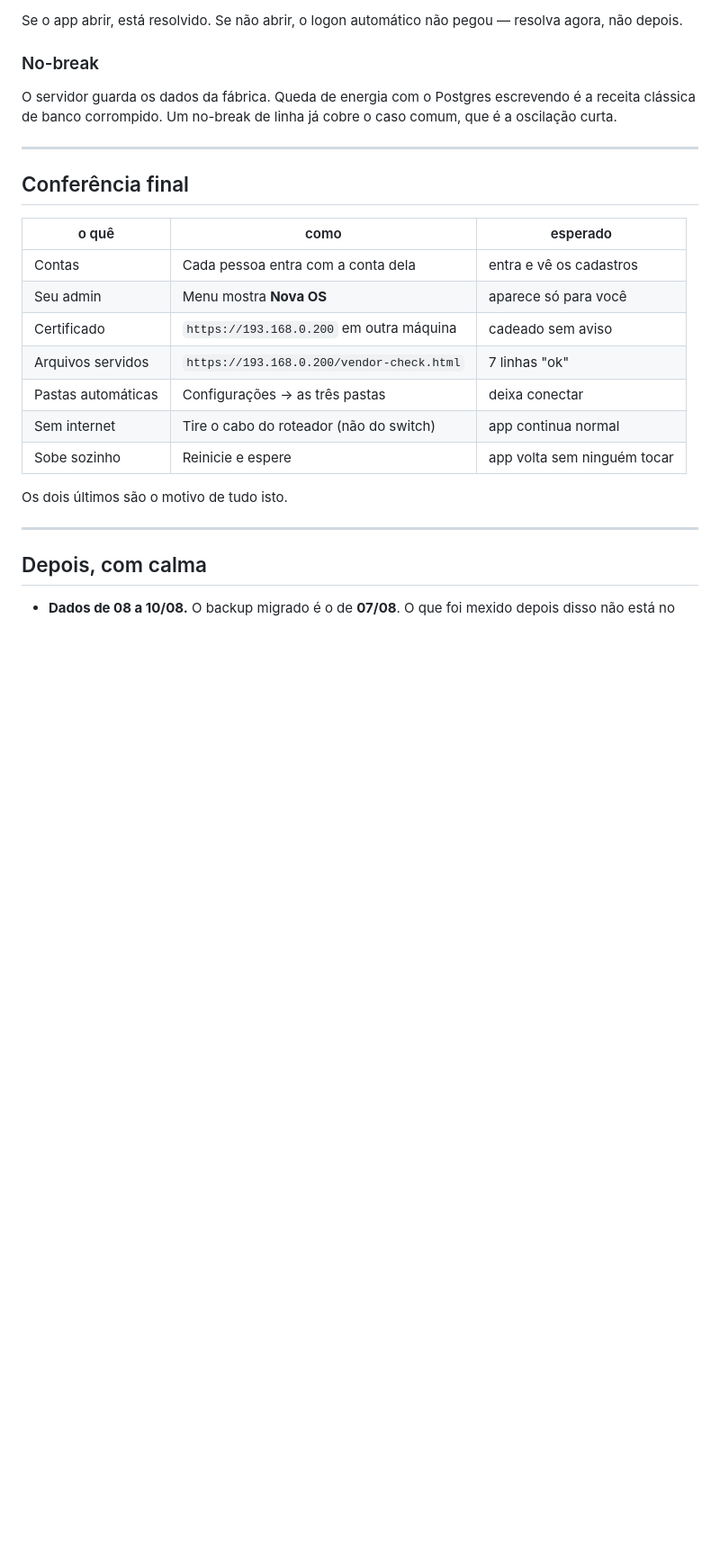
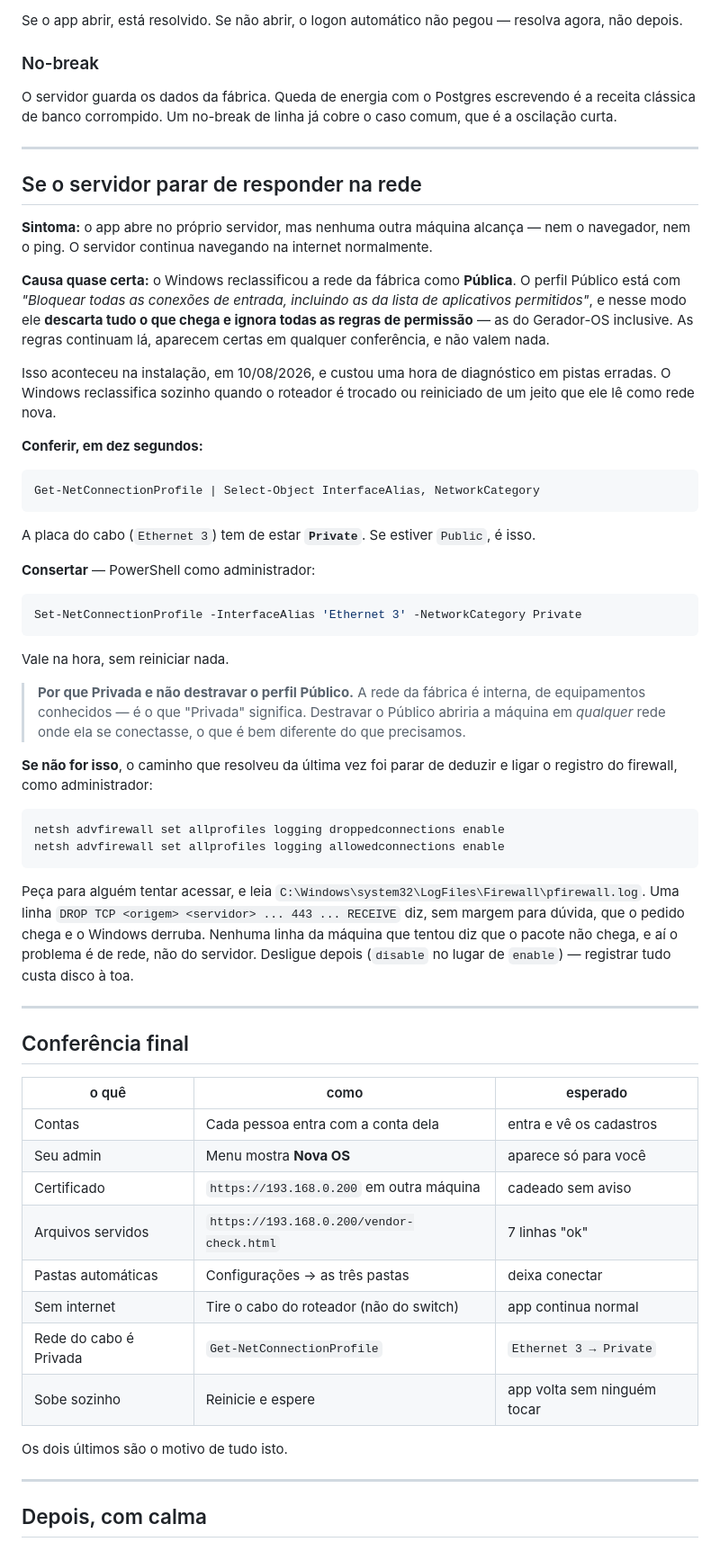
Before and after one commit to diversemodas1997-cmyk/Gerador-OS, a Markdown page: servidor/PASSO-A-PASSO.md, the part around the change. Shown at 90% size. Rendered like a GitHub page; blank space fills up the shorter version.

Commit message:
Guia: o perfil de rede Publico derruba tudo, e as regras nao valem nada
O servidor abria so nele mesmo. Nenhuma maquina da fabrica alcancava, nem por
ping, e ele continuava navegando na internet normalmente. As regras de firewall
para 80, 443 e ping estavam la, habilitadas, permitindo qualquer origem e
qualquer programa - conferi uma a uma.

O que faltava conferir era se o perfil as honrava. O perfil Publico estava com
"bloquear todas as conexoes de entrada, incluindo as da lista de aplicativos
permitidos" (AllowInboundRules = False), e as duas placas estavam classificadas
como Publica. Nesse modo o Windows descarta tudo que chega e ignora as regras -
elas ficam visiveis, corretas e inuteis.

Conserto: classificar a rede do cabo como Privada, que e o que ela e. Destravar
o perfil Publico abriria a maquina em qualquer rede onde ela se conectasse.

Fica documentado porque volta: o Windows reclassifica sozinho quando o roteador
e trocado ou reiniciado de um jeito que ele le como rede nova - e o sintoma nao
sugere a causa em nada. Vai junto a conferencia de dez segundos, o conserto, e
o metodo que achou isto quando a deducao ja tinha falhado quatro vezes: ligar o
registro do firewall e ler o pfirewall.log, onde uma linha DROP TCP ... 443 ...
RECEIVE diz sem ambiguidade que o pedido chega e o Windows derruba.

Co-Authored-By: Claude Opus 5 (1M context) <noreply@anthropic.com>

````diff
--- a/servidor/PASSO-A-PASSO.md
+++ b/servidor/PASSO-A-PASSO.md
@@ -218,6 +218,62 @@ cobre o caso comum, que é a oscilação curta.
 
 ---
 
+## Se o servidor parar de responder na rede
+
+**Sintoma:** o app abre no próprio servidor, mas nenhuma outra máquina alcança —
+nem o navegador, nem o ping. O servidor continua navegando na internet
+normalmente.
+
+**Causa quase certa:** o Windows reclassificou a rede da fábrica como
+**Pública**. O perfil Público está com *"Bloquear todas as conexões de entrada,
+incluindo as da lista de aplicativos permitidos"*, e nesse modo ele **descarta
+tudo o que chega e ignora todas as regras de permissão** — as do Gerador-OS
+inclusive. As regras continuam lá, aparecem certas em qualquer conferência, e
+não valem nada.
+
+Isso aconteceu na instalação, em 10/08/2026, e custou uma hora de diagnóstico
+em pistas erradas. O Windows reclassifica sozinho quando o roteador é trocado
+ou reiniciado de um jeito que ele lê como rede nova.
+
+**Conferir, em dez segundos:**
+
+```powershell
+Get-NetConnectionProfile | Select-Object InterfaceAlias, NetworkCategory
+```
+
+A placa do cabo (`Ethernet 3`) tem de estar **`Private`**. Se estiver `Public`,
+é isso.
+
+**Consertar** — PowerShell como administrador:
+
+```powershell
+Set-NetConnectionProfile -InterfaceAlias 'Ethernet 3' -NetworkCategory Private
+```
+
+Vale na hora, sem reiniciar nada.
+
+> **Por que Privada e não destravar o perfil Público.** A rede da fábrica é
+> interna, de equipamentos conhecidos — é o que "Privada" significa. Destravar
+> o Público abriria a máquina em *qualquer* rede onde ela se conectasse, o que
+> é bem diferente do que precisamos.
+
+**Se não for isso**, o caminho que resolveu da última vez foi parar de deduzir e
+ligar o registro do firewall, como administrador:
+
+```powershell
+netsh advfirewall set allprofiles logging droppedconnections enable
+netsh advfirewall set allprofiles logging allowedconnections enable
+```
+
+Peça para alguém tentar acessar, e leia
+`C:\Windows\system32\LogFiles\Firewall\pfirewall.log`. Uma linha `DROP TCP
+<origem> <servidor> ... 443 ... RECEIVE` diz, sem margem para dúvida, que o
+pedido chega e o Windows derruba. Nenhuma linha da máquina que tentou diz que o
+pacote não chega, e aí o problema é de rede, não do servidor. Desligue depois
+(`disable` no lugar de `enable`) — registrar tudo custa disco à toa.
+
+---
+
 ## Conferência final
 
 | o quê | como | esperado |
@@ -228,6 +284,7 @@ cobre o caso comum, que é a oscilação curta.
 | Arquivos servidos | `https://193.168.0.200/vendor-check.html` | 7 linhas "ok" |
 | Pastas automáticas | Configurações → as três pastas | deixa conectar |
 | Sem internet | Tire o cabo do roteador (não do switch) | app continua normal |
+| Rede do cabo é Privada | `Get-NetConnectionProfile` | `Ethernet 3 → Private` |
 | Sobe sozinho | Reinicie e espere | app volta sem ninguém tocar |
 
 Os dois últimos são o motivo de tudo isto.
````
